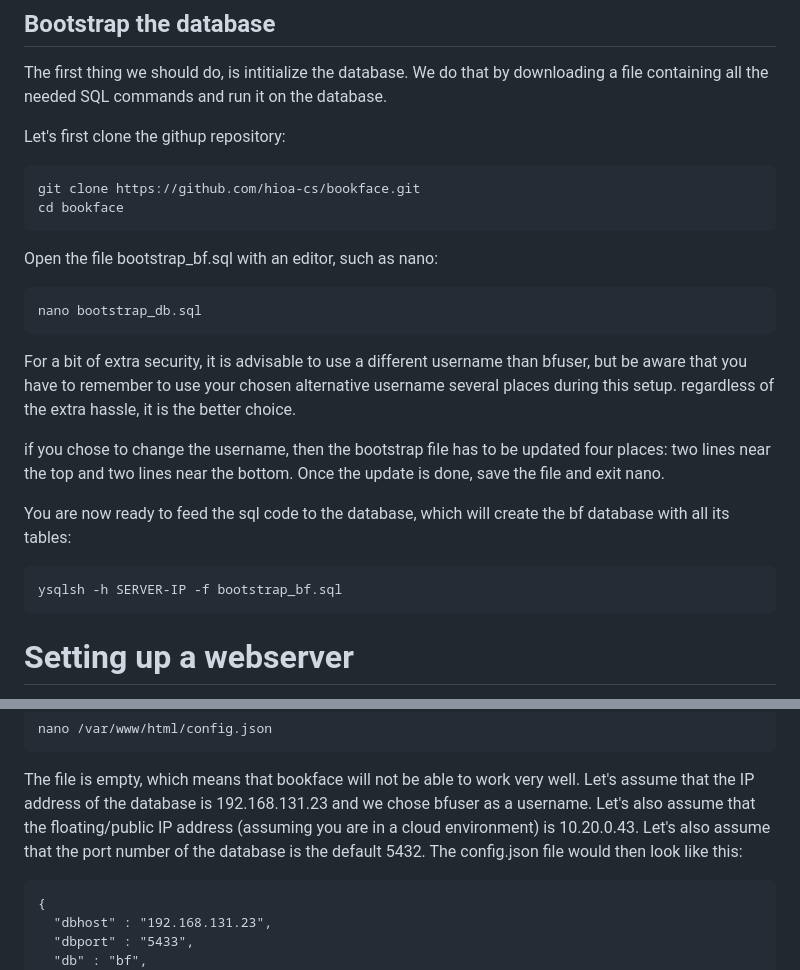
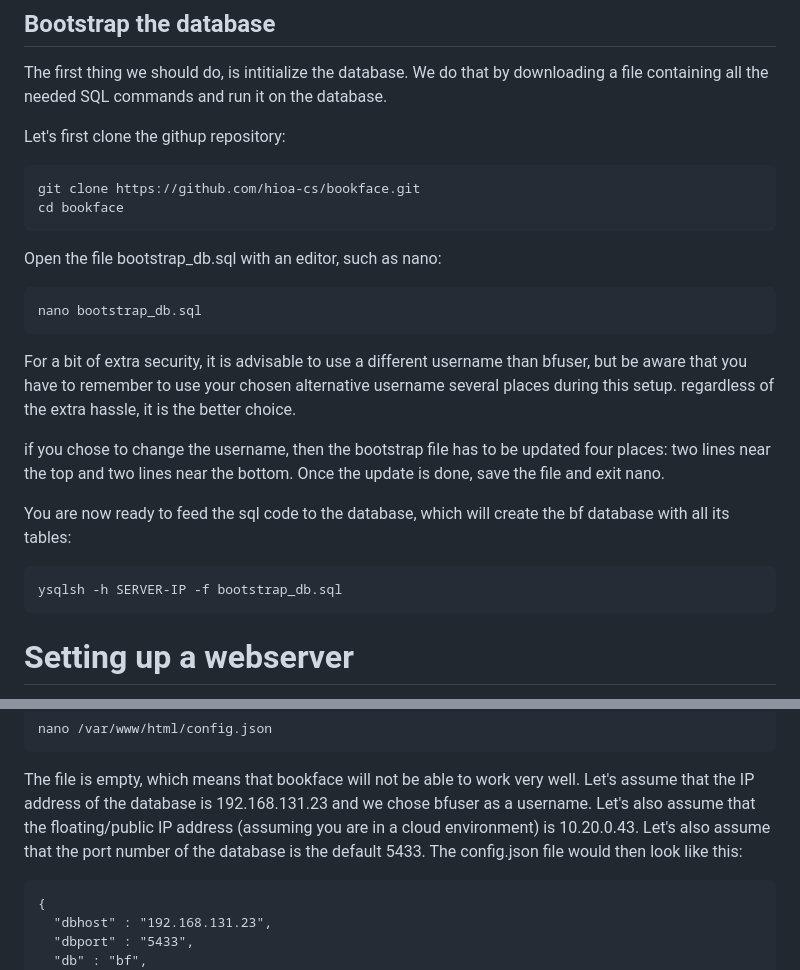
Before and after one commit to hioa-cs/bookface, a Markdown page: README.md, 2 parts joined by grey strips. GitHub-like rendering.

Commit message:
Fixed even more typos in the readme

````diff
--- a/README.md
+++ b/README.md
@@ -107,7 +107,7 @@ git clone https://github.com/hioa-cs/bookface.git
 cd bookface
 ```
 
-Open the file bootstrap_bf.sql with an editor, such as nano:
+Open the file bootstrap_db.sql with an editor, such as nano:
 
 ```
 nano bootstrap_db.sql
@@ -120,7 +120,7 @@ if you chose to change the username, then the bootstrap file has to be updated f
 You are now ready to feed the sql code to the database, which will create the bf database with all its tables:
 
 ```
-ysqlsh -h SERVER-IP -f bootstrap_bf.sql
+ysqlsh -h SERVER-IP -f bootstrap_db.sql
 ```
 
 
@@ -191,7 +191,7 @@ nano /var/www/html/config.json
 
 The file is empty, which means that bookface will not be able to work very well. Let's assume that the IP address of the database is 192.168.131.23 and we chose bfuser as a username.
 Let's also assume that the floating/public IP address (assuming you are in a cloud environment) is 10.20.0.43.
-Let's also assume that the port number of the database is the default 5432. The config.json file would then look like this:
+Let's also assume that the port number of the database is the default 5433. The config.json file would then look like this:
 ```
 {
   "dbhost" : "192.168.131.23",
````
